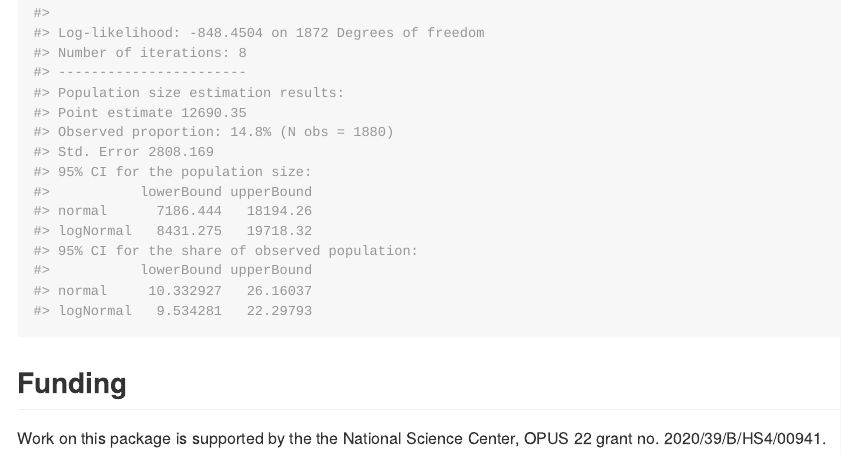
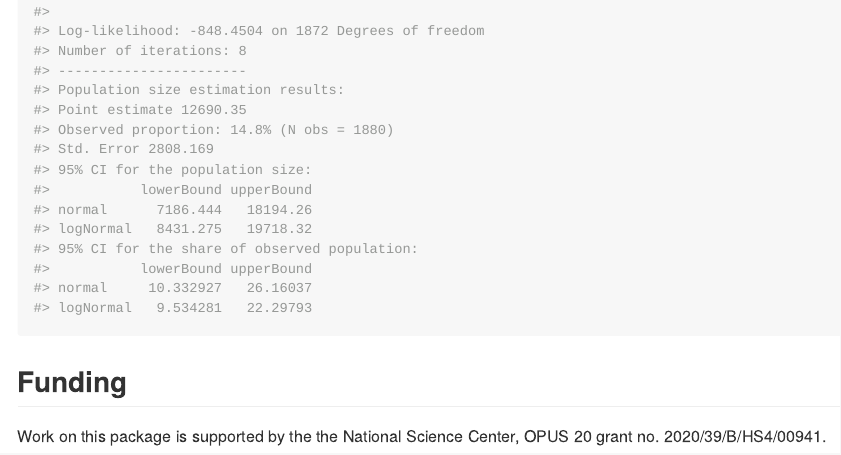
Before and after one commit to ncn-foreigners/singleRcaptureExtra, an R Markdown document (README.Rmd): the page in a window 1100 px wide, from 4120 px down before the commit and from 5030 px down after it, so that both start at the same text. The pictures show the output file README.md that the author committed with the source, drawn offline in the style of GitHub; badge pictures from the web are left out.

Commit message:
Readme update

```diff
--- a/README.Rmd
+++ b/README.Rmd
@@ -100,4 +100,4 @@ summary(model)
 
 ## Funding
 
-Work on this package is supported by the the National Science Center, OPUS 22 grant no. 2020/39/B/HS4/00941.
+Work on this package is supported by the the National Science Center, OPUS 20 grant no. 2020/39/B/HS4/00941.
```
Also changed, not shown: README.md.
